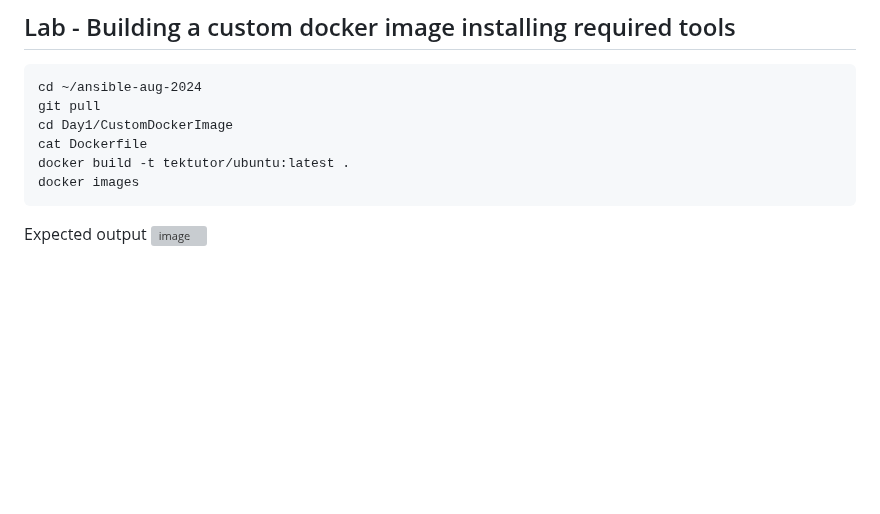
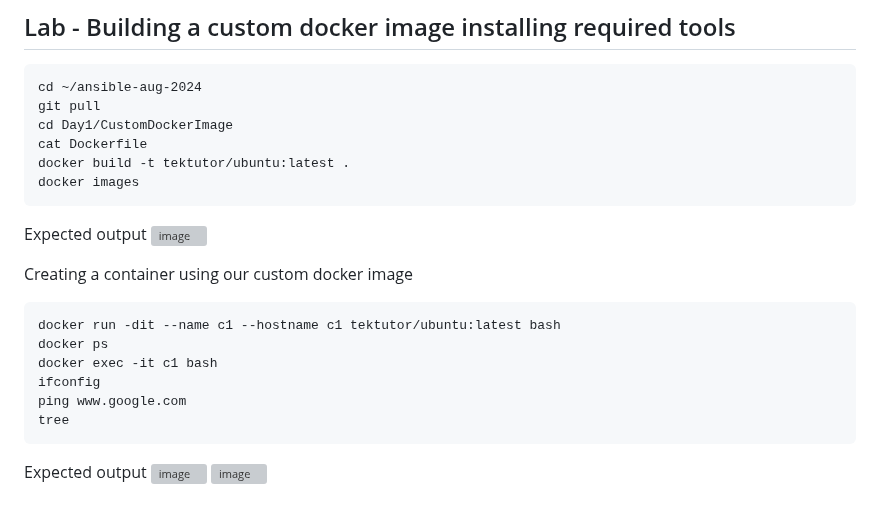
Before and after one commit to tektutor/ansible-aug-2024, a Markdown page: Day1/README.md, the part around the change. GitHub-like rendering; blank space fills up the shorter version; grey boxes are pictures that could not be loaded.

````diff
--- a/Day1/README.md
+++ b/Day1/README.md
@@ -367,3 +367,18 @@ docker images
 
 Expected output
 ![image](https://github.com/user-attachments/assets/5b5f3615-8484-44e4-a2b5-4270976b04be)
+
+
+Creating a container using our custom docker image
+```
+docker run -dit --name c1 --hostname c1 tektutor/ubuntu:latest bash
+docker ps
+docker exec -it c1 bash
+ifconfig
+ping www.google.com
+tree
+```
+
+Expected output
+![image](https://github.com/user-attachments/assets/8cf7ac24-ed83-459b-920b-e0e4426fe946)
+![image](https://github.com/user-attachments/assets/061710a3-00cd-4056-81dd-56c2e8018935)
````
